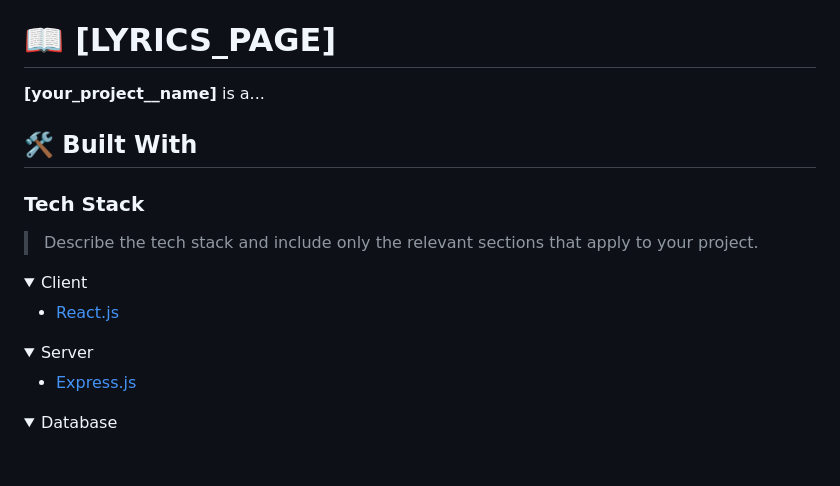
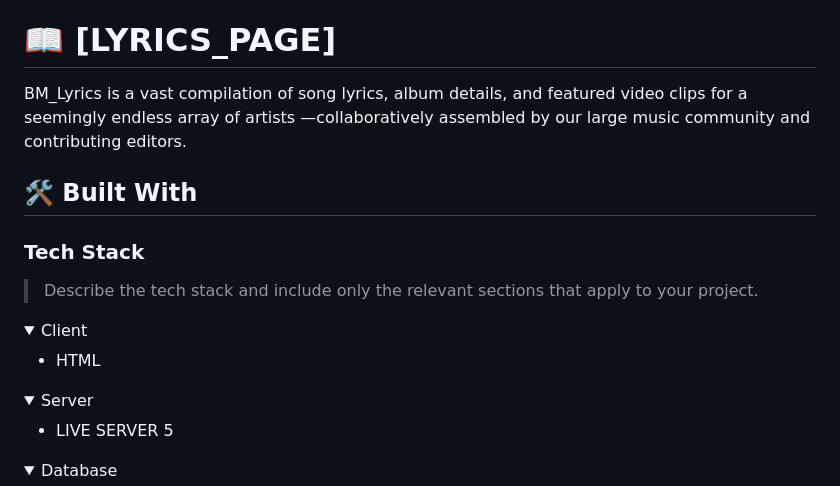
Before and after one commit to Brian-Otieno254/LYRICS-PROJECT, a Markdown page: README.md, the part around the change printed below. Drawn GitHub-style; folded sections open; blank space fills up the shorter version.

```diff
--- a/README.md
+++ b/README.md
@@ -65,9 +65,7 @@ For more information on the importance of a professional README for your reposit
 <!-- PROJECT DESCRIPTION -->
 
 # 📖 [LYRICS_PAGE] <a name="about-project"></a>
-
-
-**[your_project__name]** is a...
+BM_Lyrics is a vast compilation of song lyrics, album details, and featured video clips for a seemingly endless array of artists —collaboratively assembled by our large music community and contributing editors.
 
 ## 🛠 Built With <a name="built-with"></a>
 
@@ -78,14 +76,14 @@ For more information on the importance of a professional README for your reposit
 <details>
   <summary>Client</summary>
   <ul>
-    <li><a href="https://reactjs.org/">React.js</a></li>
+    <li>HTML</li>
   </ul>
 </details>
 
 <details>
   <summary>Server</summary>
   <ul>
-    <li><a href="https://expressjs.com/">Express.js</a></li>
+    <li>LIVE SERVER 5</li>
   </ul>
 </details>
 
```
Also changed, not shown: other parts of README.md (+0 -3 lines).
